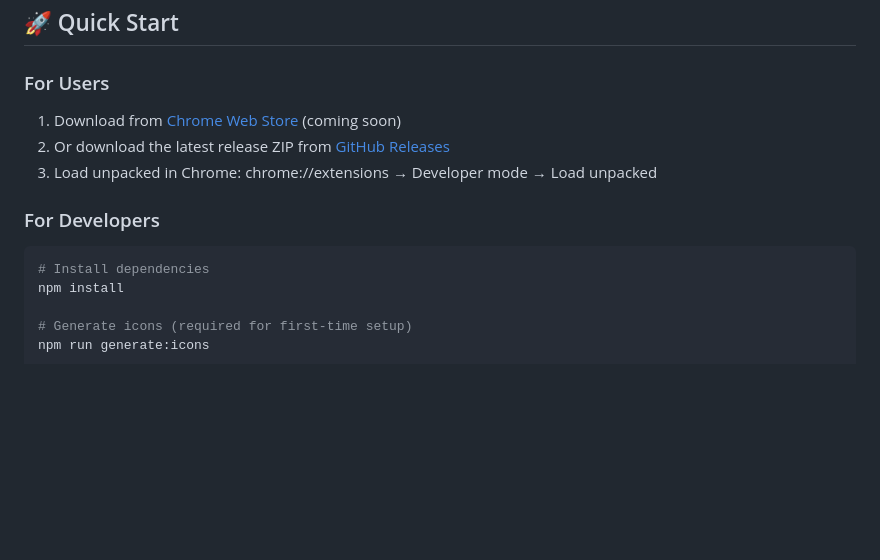
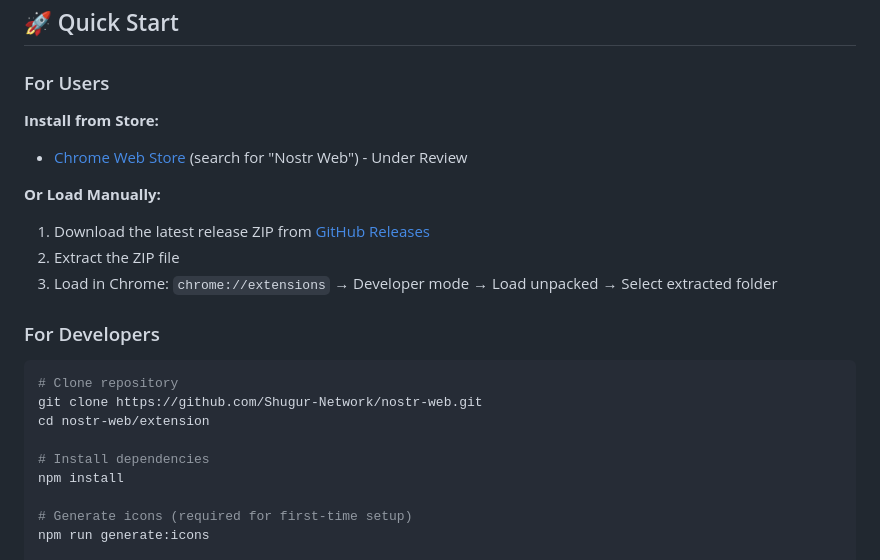
Before and after one commit to Shugur-Network/nw-extention, a Markdown page: README.md, the part around the change. Drawn GitHub-style; blank space fills up the shorter version.

````diff
--- a/README.md
+++ b/README.md
@@ -16,13 +16,21 @@ Production-grade Chrome extension for browsing decentralized websites over Nostr
 
 ### For Users
 
-1. Download from [Chrome Web Store](https://chrome.google.com/webstore) (coming soon)
-2. Or download the latest release ZIP from [GitHub Releases](https://github.com/Shugur-Network/nostr-web/releases)
-3. Load unpacked in Chrome: chrome://extensions → Developer mode → Load unpacked
+**Install from Store:**
+- [Chrome Web Store](https://chrome.google.com/webstore) (search for "Nostr Web") - Under Review
+
+**Or Load Manually:**
+1. Download the latest release ZIP from [GitHub Releases](https://github.com/Shugur-Network/nostr-web/releases)
+2. Extract the ZIP file
+3. Load in Chrome: `chrome://extensions` → Developer mode → Load unpacked → Select extracted folder
 
 ### For Developers
 
 ```bash
+# Clone repository
+git clone https://github.com/Shugur-Network/nostr-web.git
+cd nostr-web/extension
+
 # Install dependencies
 npm install
 
````
